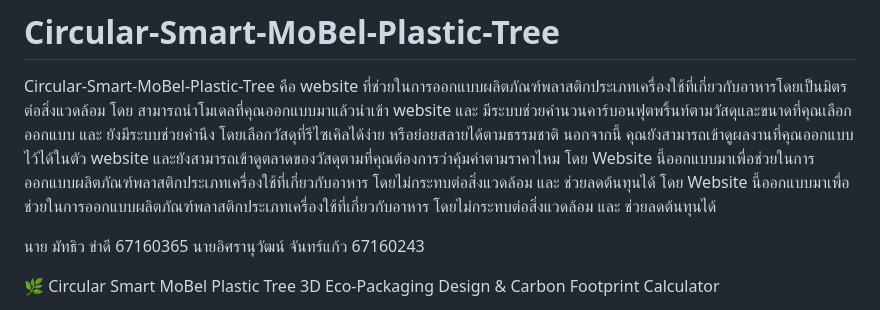
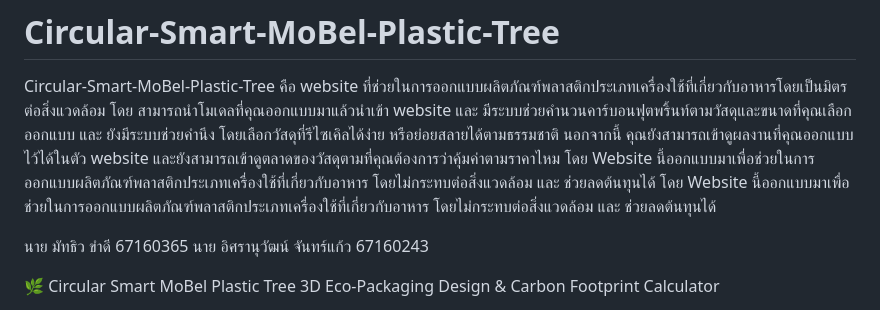
Before and after one commit to burgerSh/Circular-Smart-MoBel-Plastic-Tree, a Markdown page: README.md, the part around the change. Drawn GitHub-style.

```diff
--- a/README.md
+++ b/README.md
@@ -3,7 +3,7 @@ Circular-Smart-MoBel-Plastic-Tree คือ website ที่ช่วยใน
 โดย Website นี้ออกแบบมาเพื่อช่วยในการออกแบบผลิตภัณฑ์พลาสติกประเภทเครื่องใช้ที่เกี่ยวกับอาหาร โดยไม่กระทบต่อสิ่งแวดล้อม และ ช่วยลดต้นทุนได้
 
 นาย มัทธิว ขำดี 67160365
-นายอิศรานุวัฒน์ จันทร์แก้ว 67160243
+นาย อิศรานุวัฒน์ จันทร์แก้ว 67160243
 
 🌿 Circular Smart MoBel Plastic Tree
 3D Eco-Packaging Design & Carbon Footprint Calculator
```
